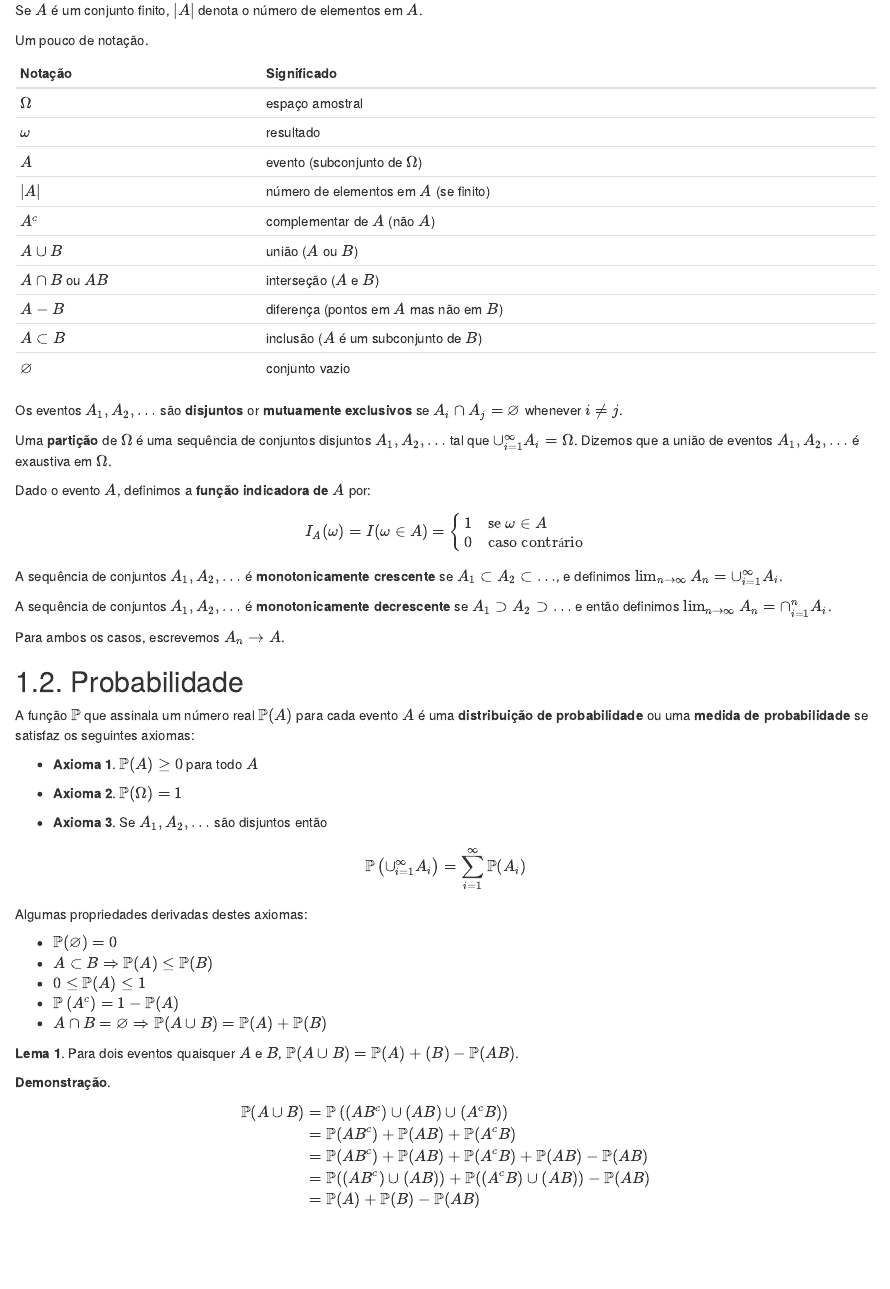
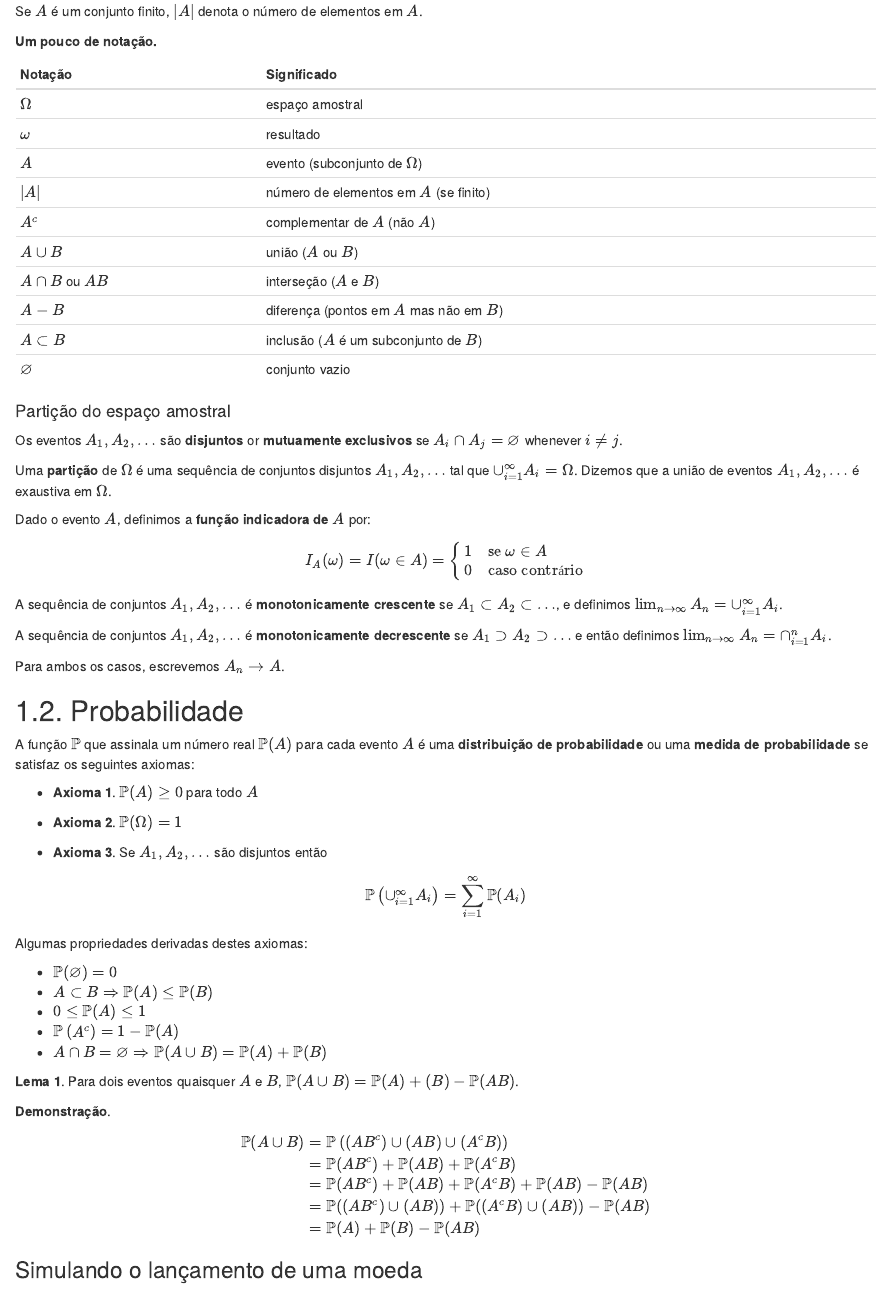
Before and after one commit to vitormiro/Estatistica_R, an R Markdown document (probabilidade.Rmd): the page in a window 1100 px wide, from 760 px down before the commit and from 710 px down after it, so that both start at the same text. The pictures show the output file probabilidade.nb.html that the author committed with the source, opened offline.

Commit message:
Ajustes em 21/07/21.

```diff
--- a/probabilidade.Rmd
+++ b/probabilidade.Rmd
@@ -12,24 +12,24 @@ O **espaço amostral** $\Omega$  é um conjunto de resultados possíveis de um e
 
 **Eventos** são conjuntos de $\Omega$.
 
-### Complementar
+#### Complementar
 Dado um evento $A$, $A^c = \{ \omega \in \Omega : \text{not } (\omega \in A) \}$ denota o complementar de $A$.  Por sua vez, o complementar de $\Omega$ é o conjunto vazio $\varnothing$.
 
-### União
+#### União
 A união dos eventos $A$ e $B$ é definida por $A \cup B = \{ \omega \in \Omega : \omega \in A \text{ ou } \omega \in B \}$.
 
 Se $A_1, A_2, \dots$ é uma sequência de conjuntos, então:
 
 $$ \cup_{i=1}^\infty A_i = \left\{ \omega \in \Omega : \omega \in A_i \text{ para algum } i \right\}$$
 
-### Interseção
+#### Interseção
 A interseção de $A$ and $B$ is $A \cap B = \{ \omega \in \Omega : \omega \in A \text{ e } \omega \in B \}$.
 
 Se $A_1, A_2, \dots$ é uma sequência de conjuntos, então:
 
 $$ \cap_{i=1}^\infty A_i = \left\{ \omega \in \Omega : \omega \in A_i \text{ para todo } i \right\}$$
 
-### Diferença
+#### Diferença
 Seja $A - B = \left\{ \omega \in \Omega : \omega \in A \text{ e não } (\omega \in B) \right\}$.
 
 Se todo elemento de $A$ está contido em $B$ escrevemos $A \subset B$ ou $B \supset A$.
@@ -37,7 +37,7 @@ Se todo elemento de $A$ está contido em $B$ escrevemos $A \subset B$ ou $B \sup
 Se $A$ é um conjunto finito, $|A|$ denota o número de elementos em $A$.
 
 
-Um pouco de notação.
+**Um pouco de notação.**
 
 | Notação            | Significado                                        |
 |--------------------|----------------------------------------------------|
@@ -53,7 +53,7 @@ Um pouco de notação.
 | $\varnothing$      | conjunto vazio                                     |
 
 
-
+#### Partição do espaço amostral
 Os eventos $A_1, A_2, \dots$ são **disjuntos** or **mutuamente exclusivos** se $A_i \cap A_j = \varnothing$ whenever $i \neq j$.
 
 Uma **partição** de $\Omega$ é uma sequência de conjuntos disjuntos $A_1, A_2, \dots$ tal que $\cup_{i=1}^\infty A_i = \Omega$. Dizemos que a união de eventos $A_1, A_2, \dots$ é exaustiva em $\Omega$.
@@ -109,3 +109,7 @@ $$
 &= \mathbb{P}(A) + \mathbb{P}(B) - \mathbb{P}(AB)
 \end{align}
 $$
+
+
+
+### Simulando o lançamento de uma moeda
@@ -111,0 +123 @@ $$
+### Simulando o lançamento de um dado.
```
Also changed, not shown: probabilidade.nb.html, probabilidade.Rmd (12 more changed lines).
